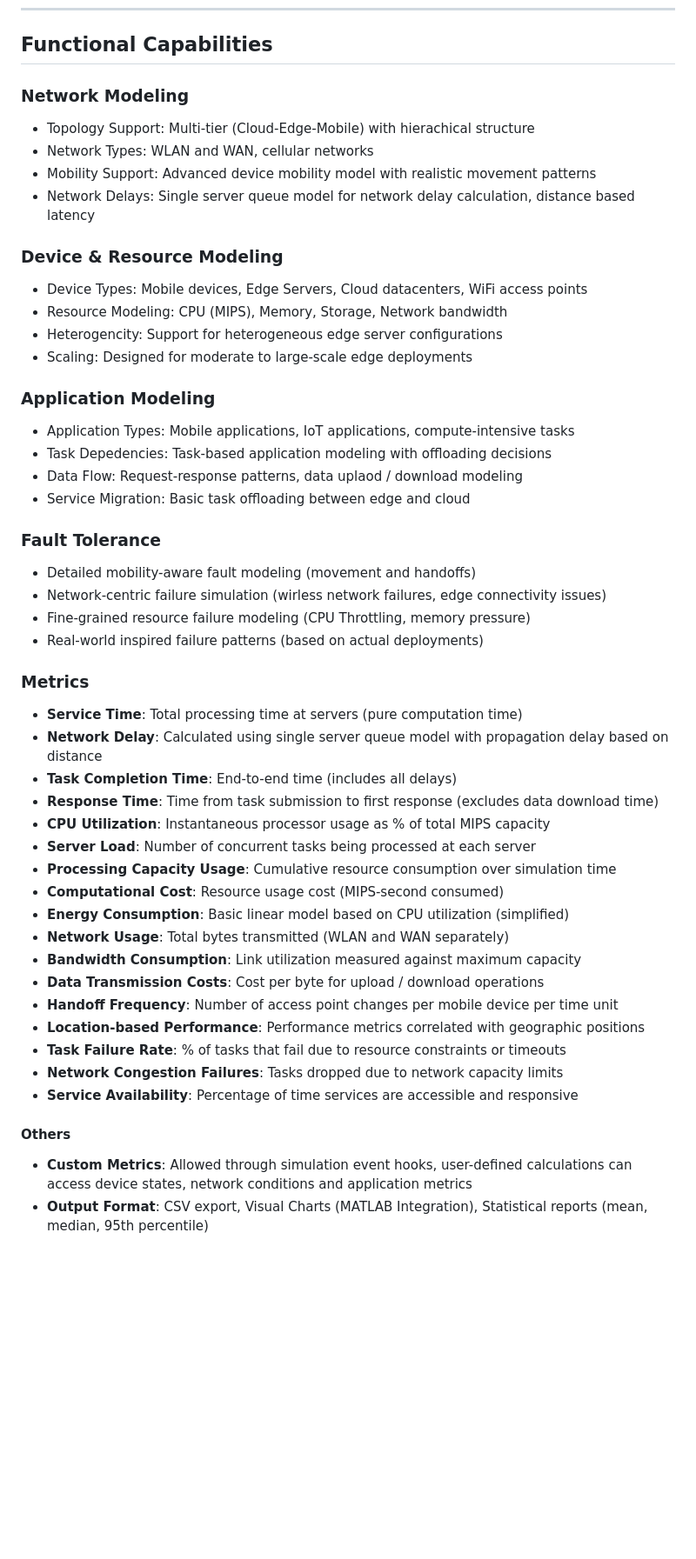
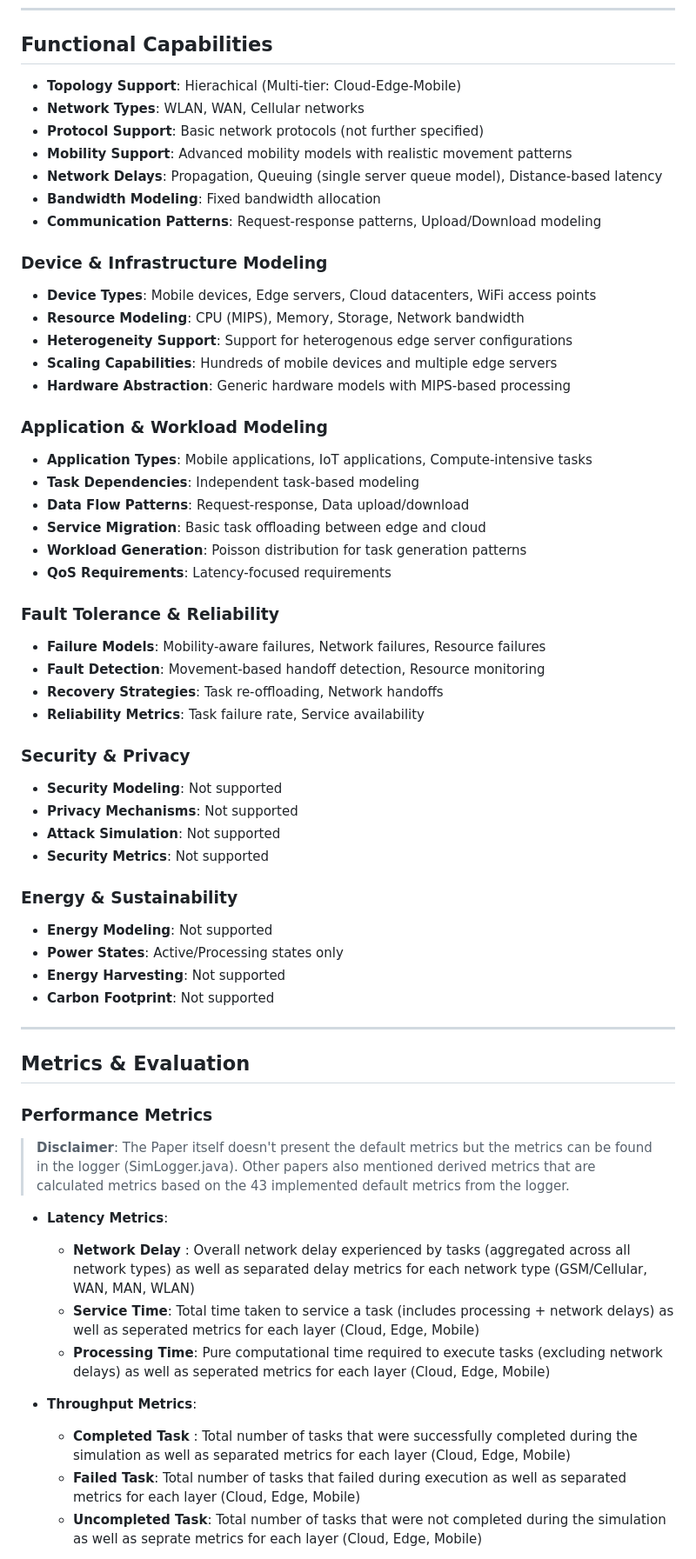
Before and after one commit to Niatsuna/master-thesis, a Markdown page: notes/simulators/edgecloudsim.md, the part around one of its changes. Shown at 87% size. Rendered like a GitHub page; blank space fills up the shorter version.

Commit message:
Update EdgeCloudSim Notes

```diff
--- a/notes/simulators/edgecloudsim.md
+++ b/notes/simulators/edgecloudsim.md
@@ -25,44 +18,62 @@
 ---
 
 ## Functional Capabilities
-### Network Modeling
-- Topology Support: Multi-tier (Cloud-Edge-Mobile) with hierachical structure
-- Network Types: WLAN and WAN, cellular networks
-- Mobility Support: Advanced device mobility model with realistic movement patterns
-- Network Delays: Single server queue model for network delay calculation, distance based latency
-### Device & Resource Modeling
-- Device Types: Mobile devices, Edge Servers, Cloud datacenters, WiFi access points
-- Resource Modeling: CPU (MIPS), Memory, Storage, Network bandwidth
-- Heterogencity: Support for heterogeneous edge server configurations
-- Scaling: Designed for moderate to large-scale edge deployments
-### Application Modeling
-- Application Types: Mobile applications, IoT applications, compute-intensive tasks
-- Task Depedencies: Task-based application modeling with offloading decisions
-- Data Flow: Request-response patterns, data uplaod / download modeling
-- Service Migration: Basic task offloading between edge and cloud
-### Fault Tolerance
-- Detailed mobility-aware fault modeling (movement and handoffs)
-- Network-centric failure simulation (wirless network failures, edge connectivity issues)
-- Fine-grained resource failure modeling (CPU Throttling, memory pressure)
-- Real-world inspired failure patterns (based on actual deployments)
-### Metrics
-- **Service Time**: Total processing time at servers (pure computation time)
-- **Network Delay**: Calculated using single server queue model with propagation delay based on distance
-- **Task Completion Time**: End-to-end time (includes all delays)
-- **Response Time**: Time from task submission to first response (excludes data download time)
-- **CPU Utilization**: Instantaneous processor usage as % of total MIPS capacity
-- **Server Load**: Number of concurrent tasks being processed at each server
-- **Processing Capacity Usage**: Cumulative resource consumption over simulation time
-- **Computational Cost**: Resource usage cost (MIPS-second consumed)
-- **Energy Consumption**: Basic linear model based on CPU utilization (simplified)
-- **Network Usage**: Total bytes transmitted (WLAN and WAN separately)
-- **Bandwidth Consumption**: Link utilization measured against maximum capacity
-- **Data Transmission Costs**: Cost per byte for upload / download operations
-- **Handoff Frequency**: Number of access point changes per mobile device per time unit
-- **Location-based Performance**: Performance metrics correlated with geographic positions
-- **Task Failure Rate**: % of tasks that fail due to resource constraints or timeouts
-- **Network Congestion Failures**: Tasks dropped due to network capacity limits
-- **Service Availability**: Percentage of time services are accessible and responsive
-#### Others
-- **Custom Metrics**: Allowed through simulation event hooks, user-defined calculations can access device states, network conditions and application metrics
-- **Output Format**: CSV export, Visual Charts (MATLAB Integration), Statistical reports (mean, median, 95th percentile)
+- **Topology Support**: Hierachical (Multi-tier: Cloud-Edge-Mobile)
+- **Network Types**: WLAN, WAN, Cellular networks
+- **Protocol Support**: Basic network protocols (not further specified)
+- **Mobility Support**: Advanced mobility models with realistic movement patterns
+- **Network Delays**: Propagation, Queuing (single server queue model), Distance-based latency
+- **Bandwidth Modeling**: Fixed bandwidth allocation
+- **Communication Patterns**: Request-response patterns, Upload/Download modeling
+
+### Device & Infrastructure Modeling
+- **Device Types**: Mobile devices, Edge servers, Cloud datacenters, WiFi access points
+- **Resource Modeling**: CPU (MIPS), Memory, Storage, Network bandwidth
+- **Heterogeneity Support**: Support for heterogenous edge server configurations
+- **Scaling Capabilities**: Hundreds of mobile devices and multiple edge servers
+- **Hardware Abstraction**: Generic hardware models with MIPS-based processing
+
+### Application & Workload Modeling
+- **Application Types**: Mobile applications, IoT applications, Compute-intensive tasks
+- **Task Dependencies**: Independent task-based modeling
+- **Data Flow Patterns**: Request-response, Data upload/download
+- **Service Migration**: Basic task offloading between edge and cloud
+- **Workload Generation**: Poisson distribution for task generation patterns
+- **QoS Requirements**: Latency-focused requirements
+
+### Fault Tolerance & Reliability
+- **Failure Models**: Mobility-aware failures, Network failures, Resource failures
+- **Fault Detection**: Movement-based handoff detection, Resource monitoring
+- **Recovery Strategies**: Task re-offloading, Network handoffs
+- **Reliability Metrics**: Task failure rate, Service availability
+
+### Security & Privacy
+- **Security Modeling**: Not supported
+- **Privacy Mechanisms**: Not supported
+- **Attack Simulation**: Not supported
+- **Security Metrics**: Not supported
+
+### Energy & Sustainability
+- **Energy Modeling**: Not supported
+- **Power States**: Active/Processing states only
+- **Energy Harvesting**: Not supported
+- **Carbon Footprint**: Not supported
+
+---
+
+## Metrics & Evaluation
+
+### Performance Metrics
+<!-- List each metric with clear definition and measurement approach -->
+> **Disclaimer**: The Paper itself doesn't present the default metrics but the metrics can be found in the logger (SimLogger.java).
+> Other papers also mentioned derived metrics that are calculated metrics based on the 43 implemented default metrics from the logger.
+
+- **Latency Metrics**:
+  - **Network Delay** : Overall network delay experienced by tasks (aggregated across all network types) as well as separated delay metrics for each network type (GSM/Cellular, WAN, MAN, WLAN)
+  - **Service Time**: Total time taken to service a task (includes processing + network delays) as well as seperated metrics for each layer (Cloud, Edge, Mobile)
+  - **Processing Time**: Pure computational time required to execute tasks (excluding network delays) as well as seperated metrics for each layer (Cloud, Edge, Mobile)
+- **Throughput Metrics**:
+  - **Completed Task** : Total number of tasks that were successfully completed during the simulation as well as separated metrics for each layer (Cloud, Edge, Mobile)
+  - **Failed Task**: Total number of tasks that failed during execution as well as separated metrics for each layer (Cloud, Edge, Mobile)
+  - **Uncompleted Task**: Total number of tasks that were not completed during the simulation as well as seprate metrics for each layer (Cloud, Edge, Mobile)
+
```
Also changed, not shown: other parts of notes/simulators/edgecloudsim.md (+120 -51 lines).
